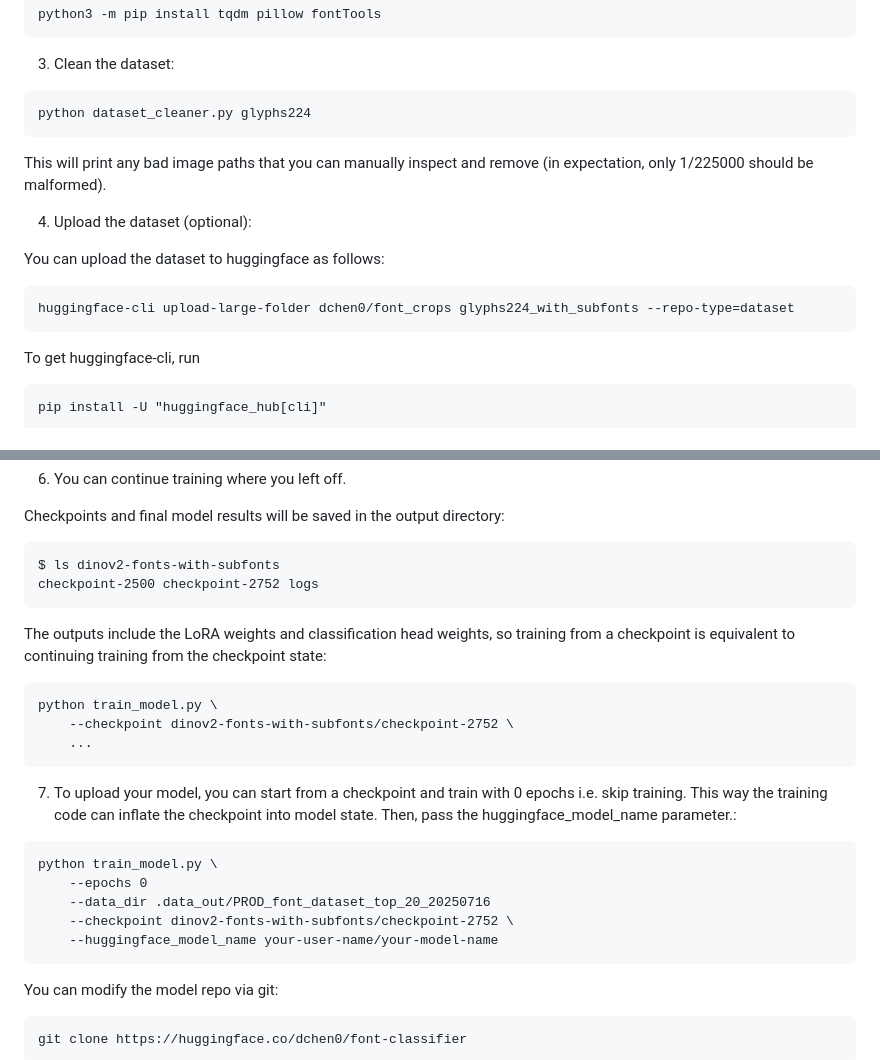
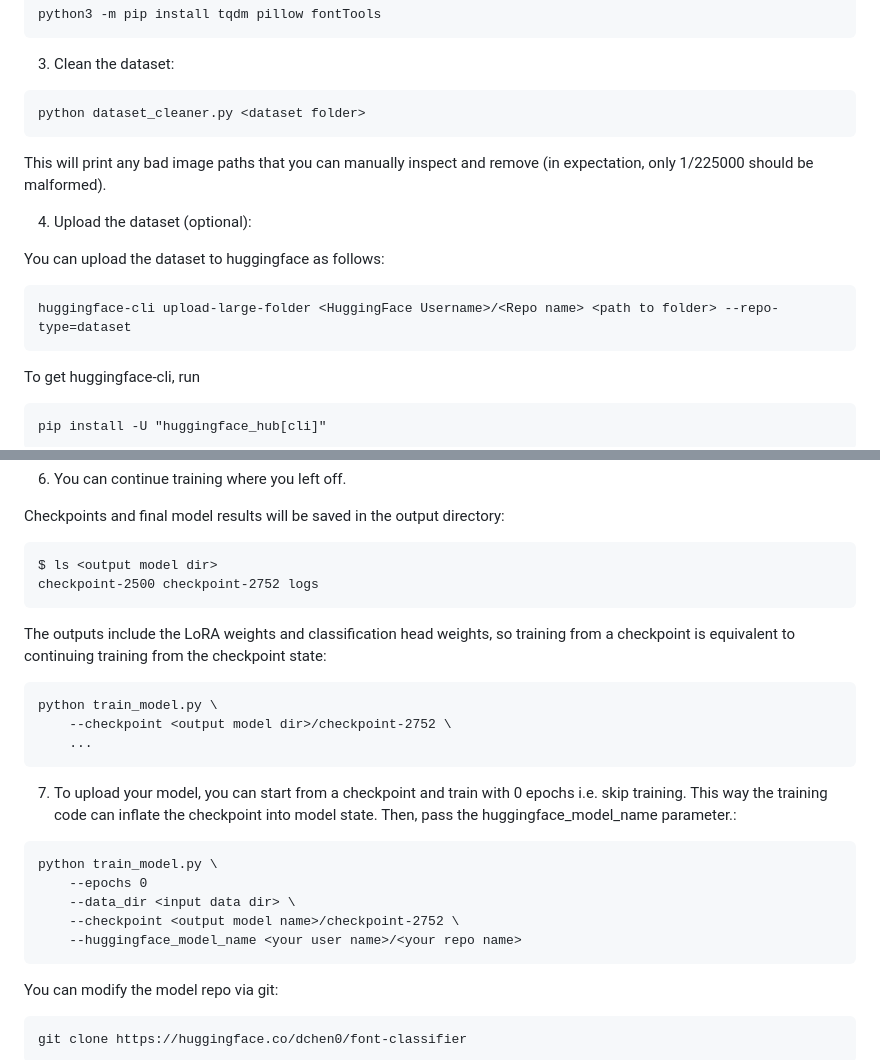
Before and after one commit to Confect-io/google-font-classifier, a Markdown page: README.md, 2 parts joined by grey strips. Rendered like a GitHub page.

Commit message:
Generic readme

````diff
--- a/README.md
+++ b/README.md
@@ -34,7 +34,7 @@ python3 -m pip install tqdm pillow fontTools
 
 3. Clean the dataset:
 ```
-python dataset_cleaner.py glyphs224
+python dataset_cleaner.py <dataset folder>
 ```
 
 This will print any bad image paths that you can manually inspect and remove (in expectation, only 1/225000 should be malformed).
@@ -44,7 +44,7 @@ This will print any bad image paths that you can manually inspect and remove (in
 You can upload the dataset to huggingface as follows:
 
 ```
-huggingface-cli upload-large-folder dchen0/font_crops glyphs224_with_subfonts --repo-type=dataset
+huggingface-cli upload-large-folder <HuggingFace Username>/<Repo name> <path to folder> --repo-type=dataset
 ```
 
 To get huggingface-cli, run
@@ -80,7 +80,7 @@ python train_model.py \
 Checkpoints and final model results will be saved in the output directory:
 
 ```
-$ ls dinov2-fonts-with-subfonts
+$ ls <output model dir>
 checkpoint-2500 checkpoint-2752 logs
 ```
 
@@ -88,7 +88,7 @@ The outputs include the LoRA weights and classification head weights, so trainin
 
 ```
 python train_model.py \
-    --checkpoint dinov2-fonts-with-subfonts/checkpoint-2752 \
+    --checkpoint <output model dir>/checkpoint-2752 \
     ...
 ```
 
@@ -98,9 +98,9 @@ python train_model.py \
 ```
 python train_model.py \
     --epochs 0
-    --data_dir .data_out/PROD_font_dataset_top_20_20250716
-    --checkpoint dinov2-fonts-with-subfonts/checkpoint-2752 \
-    --huggingface_model_name your-user-name/your-model-name
+    --data_dir <input data dir> \
+    --checkpoint <output model name>/checkpoint-2752 \
+    --huggingface_model_name <your user name>/<your repo name>
 ```
 
 You can modify the model repo via git:
````
Also changed, not shown: other parts of README.md (+4 -4 lines).
